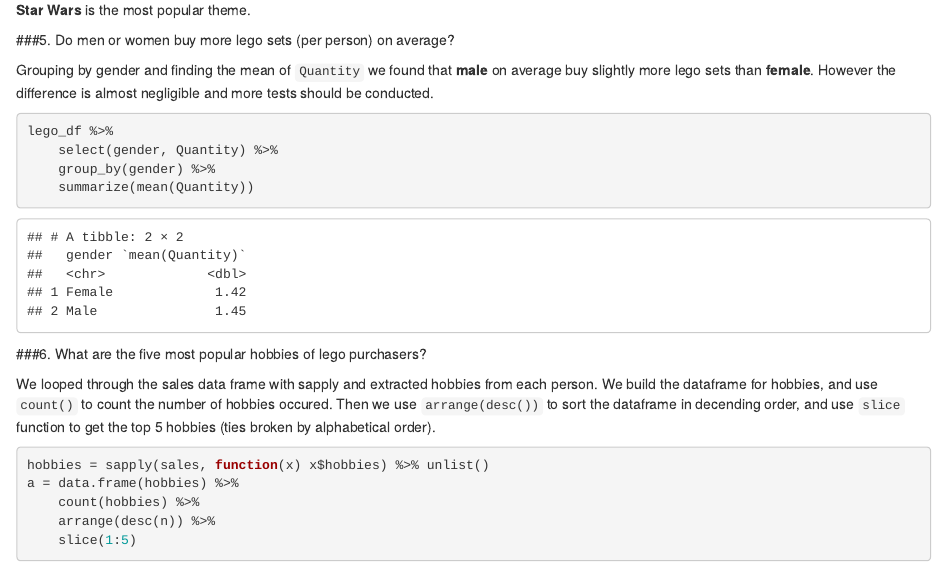
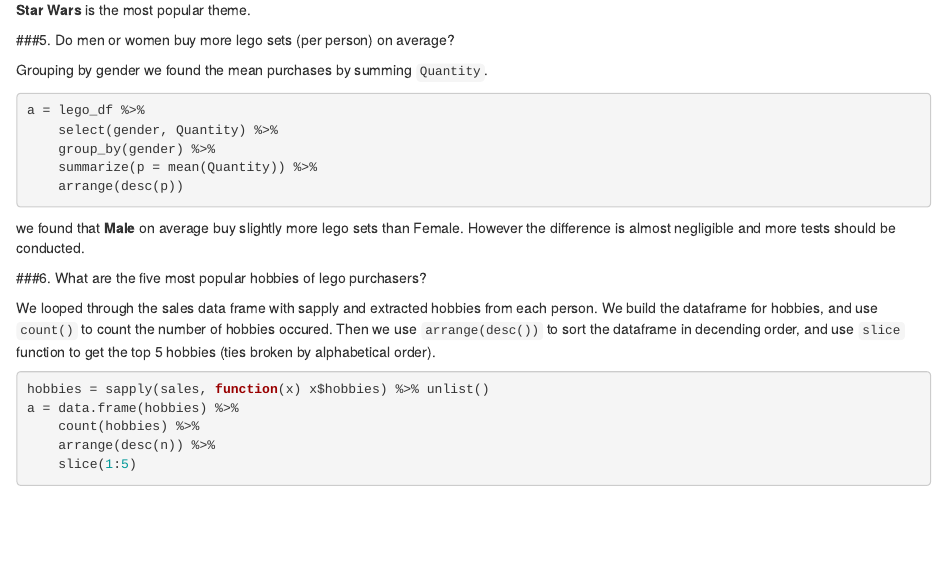
Before and after one commit to edenhuangSH/Lego_Sales_Analytics, an R Markdown document (hw2.Rmd): the page in a window 1100 px wide, from 3680 px down. Rendered offline with R 4.5, knitr and Pandoc, with nearby package versions.

Commit message:
Fixed the answer for question 5.

````diff
--- a/hw2.Rmd
+++ b/hw2.Rmd
@@ -186,14 +186,15 @@ a = lego_df %>%
 
 ###5. Do men or women buy more lego sets (per person) on average?
 
-  Grouping by gender and finding the mean of `Quantity` we found that **male** on average buy slightly more lego sets than **female**. However the difference is almost negligible and more tests should be conducted.
+  Grouping by gender we found the mean purchases by summing `Quantity`.
 ```{r}
-lego_df %>%
+a = lego_df %>%
     select(gender, Quantity) %>%
     group_by(gender) %>%
-    summarize(mean(Quantity))
+    summarize(p = mean(Quantity)) %>%
+    arrange(desc(p))
 ```
-
+we found that **`r a[1,1]`** on average buy slightly more lego sets than `r a[2,1]`. However the difference is almost negligible and more tests should be conducted.
 
 
 ###6. What are the five most popular hobbies of lego purchasers?
````
